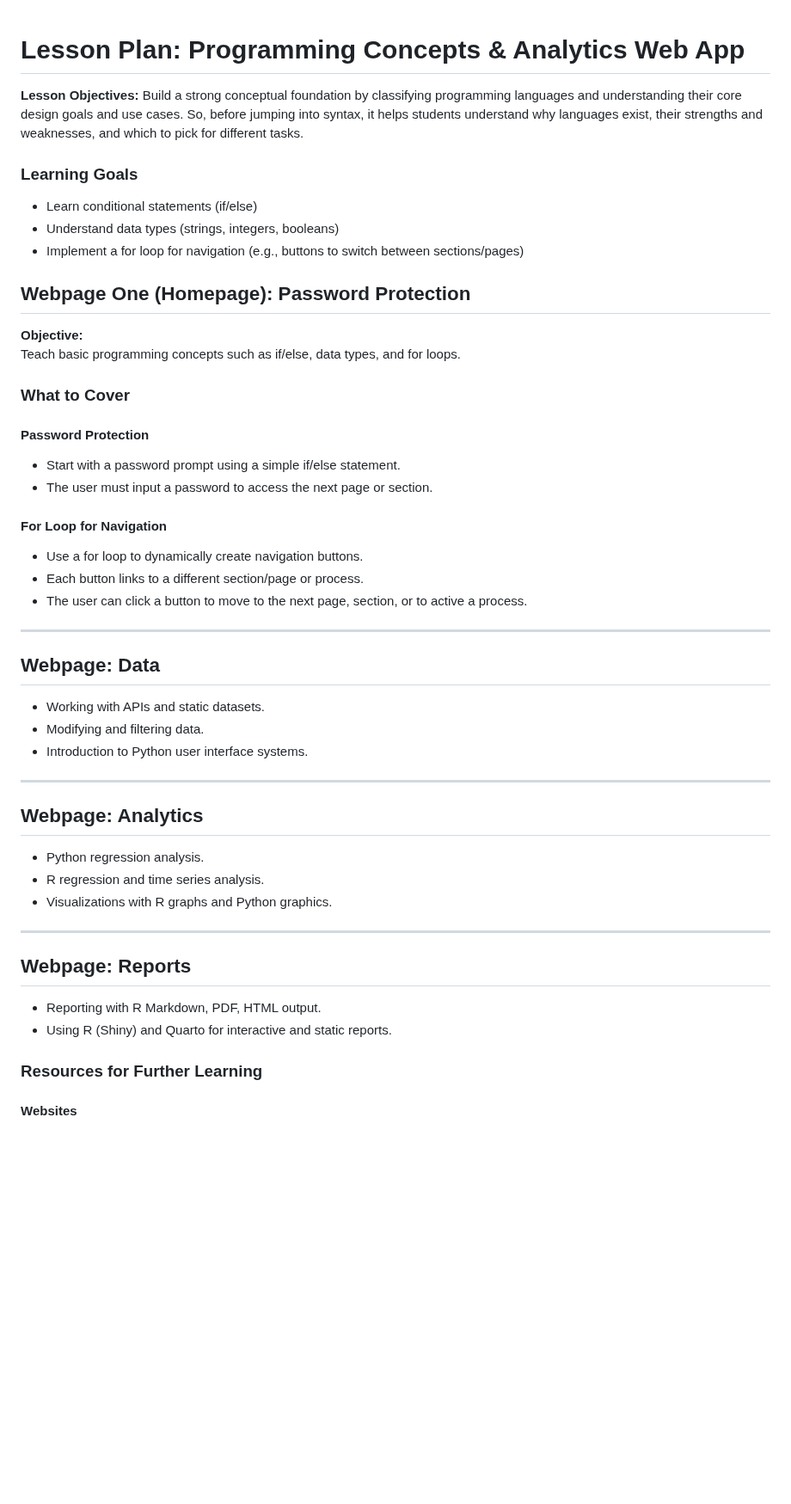
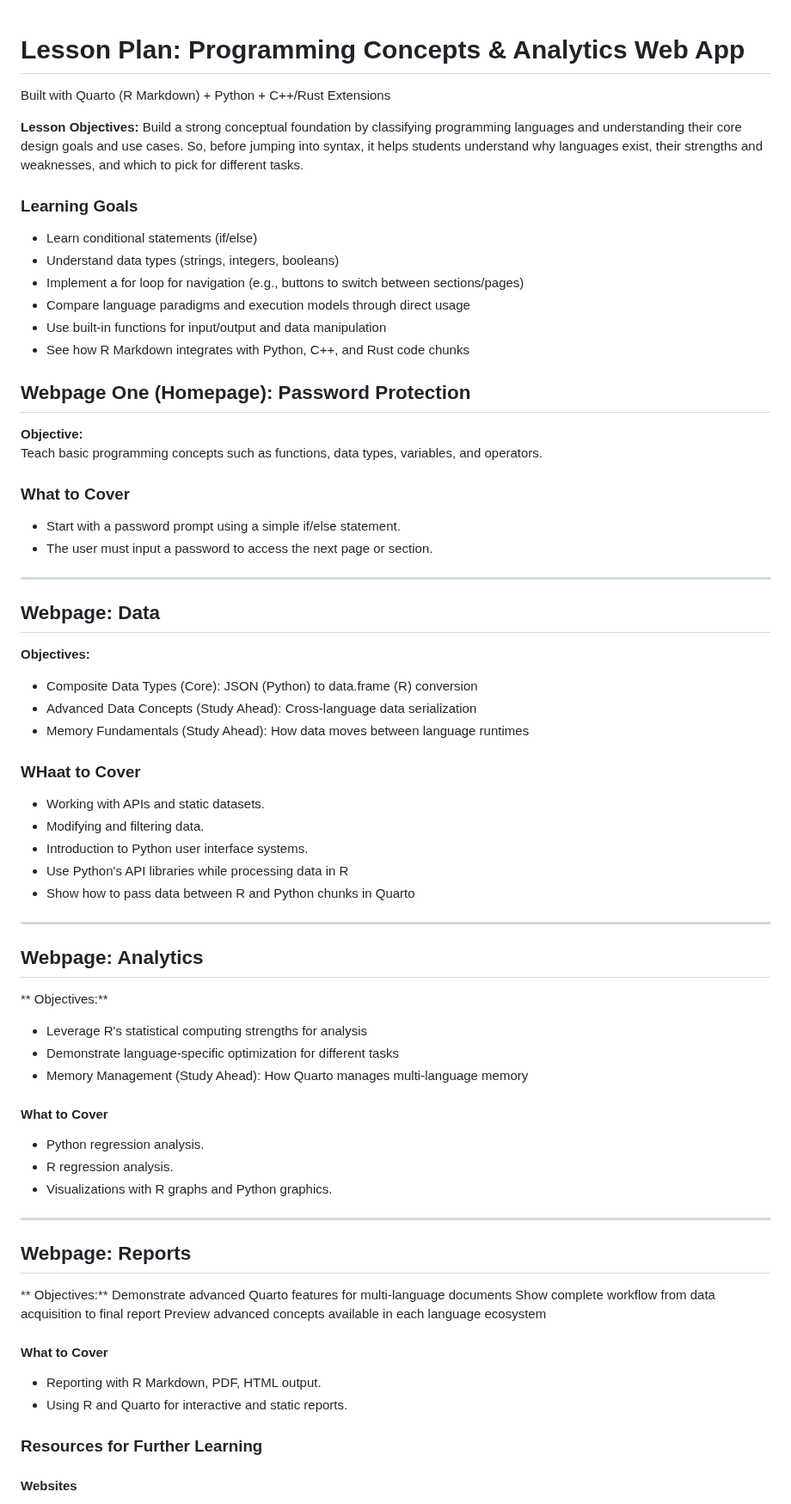
Before and after one commit to JoyCal000Gold/Coding-Lessons, a Markdown page: Lesson 1 Plan.md, the part around the change. Shown at 86% size. GitHub-like rendering; blank space fills up the shorter version.

```diff
--- a/Lesson 1 Plan.md
+++ b/Lesson 1 Plan.md
@@ -1,4 +1,6 @@
 # Lesson Plan: Programming Concepts & Analytics Web App
+
+Built with Quarto (R Markdown) + Python + C++/Rust Extensions
 
 **Lesson Objectives:**
 Build a strong conceptual foundation by classifying programming languages and understanding their core design goals and use cases. So, before jumping into syntax, it helps students understand why languages exist, their strengths and weaknesses, and which to pick for different tasks.
@@ -7,45 +9,63 @@ Build a strong conceptual foundation by classifying programming languages and un
 - Learn conditional statements (if/else)
 - Understand data types (strings, integers, booleans)
 - Implement a for loop for navigation (e.g., buttons to switch between sections/pages)
+- Compare language paradigms and execution models through direct usage
+- Use built-in functions for input/output and data manipulation
+- See how R Markdown integrates with Python, C++, and Rust code chunks
 
 ## Webpage One (Homepage): Password Protection
 
 **Objective:**
-Teach basic programming concepts such as if/else, data types, and for loops.
+Teach basic programming concepts such as functions, data types, variables, and operators.
 
 ### What to Cover
 
-#### **Password Protection**
 - Start with a password prompt using a simple if/else statement.
 - The user must input a password to access the next page or section.
-
-#### **For Loop for Navigation**
-- Use a for loop to dynamically create navigation buttons.
-- Each button links to a different section/page or process.
-- The user can click a button to move to the next page, section, or to active a process.
 
 ---
 
 ## Webpage: Data
 
+**Objectives:**
+- Composite Data Types (Core): JSON (Python) to data.frame (R) conversion
+- Advanced Data Concepts (Study Ahead): Cross-language data serialization
+- Memory Fundamentals (Study Ahead): How data moves between language runtimes
+
+### WHaat to Cover
 - Working with APIs and static datasets.
 - Modifying and filtering data.
 - Introduction to Python user interface systems.
+- Use Python's API libraries while processing data in R
+- Show how to pass data between R and Python chunks in Quarto
 
 ---
 
 ## Webpage: Analytics
 
+** Objectives:**
+- Leverage R's statistical computing strengths for analysis
+- Demonstrate language-specific optimization for different tasks
+- Memory Management (Study Ahead): How Quarto manages multi-language memory
+
+
+#### What to Cover
 - Python regression analysis.
-- R regression and time series analysis.
+- R regression analysis.
 - Visualizations with R graphs and Python graphics.
 
 ---
 
 ## Webpage: Reports
 
+** Objectives:**
+Demonstrate advanced Quarto features for multi-language documents
+Show complete workflow from data acquisition to final report
+Preview advanced concepts available in each language ecosystem
+
+#### What to Cover
 - Reporting with R Markdown, PDF, HTML output.
-- Using R (Shiny) and Quarto for interactive and static reports.
+- Using R and Quarto for interactive and static reports.
 
 ### Resources for Further Learning
 
```
